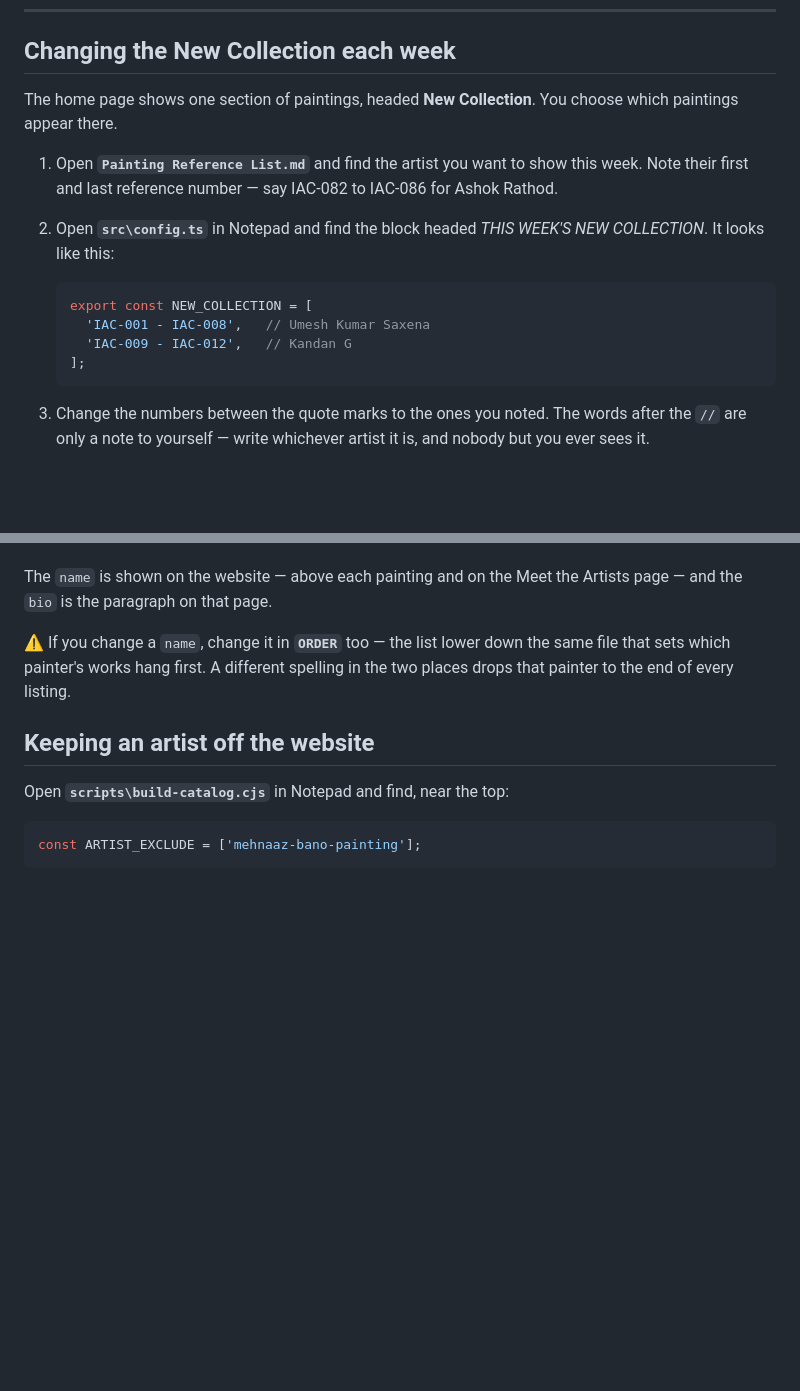
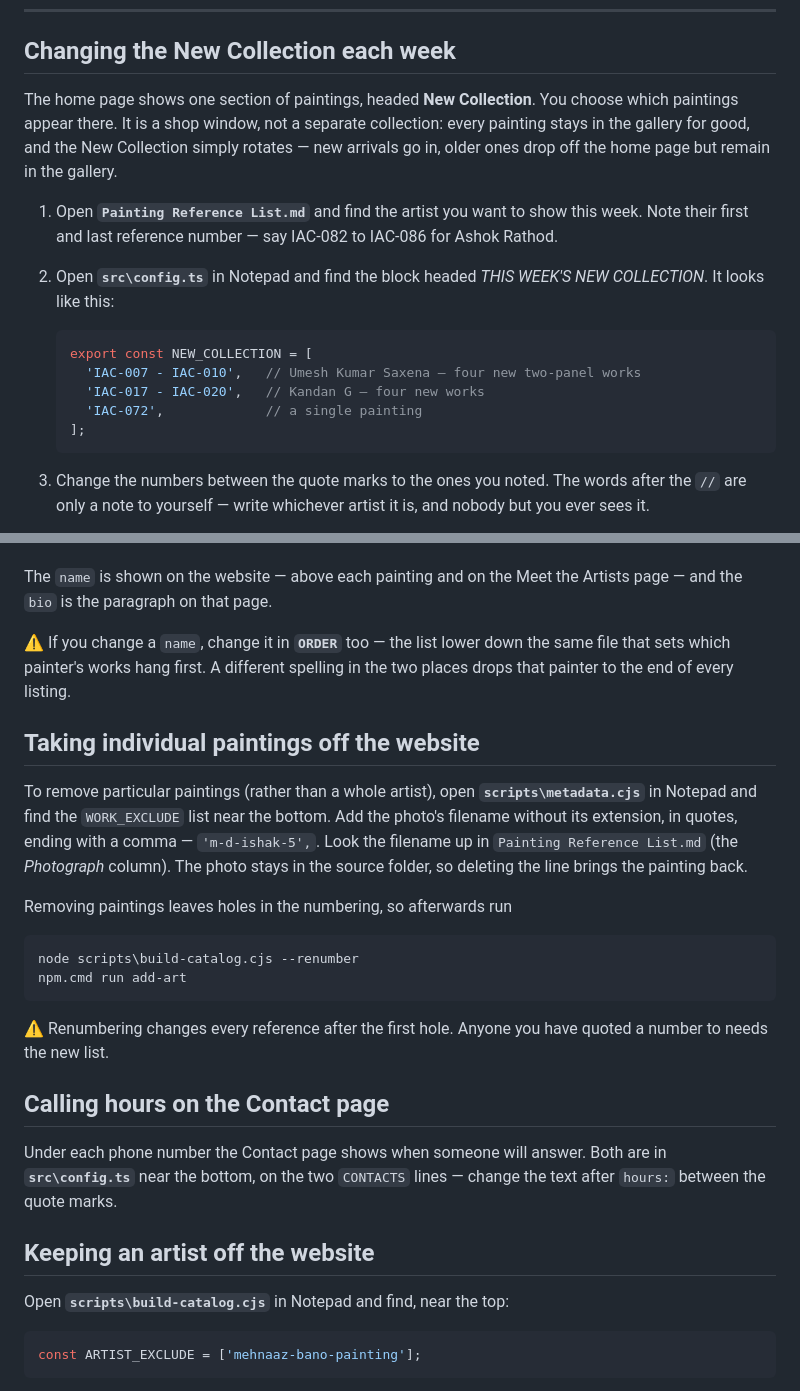
Before and after one commit to shefsriv/indus-art-collection, a Markdown page: HOW-TO-ADD-DESCRIPTIONS.md, 2 parts joined by grey strips. Rendered like a GitHub page; blank space fills up the shorter version.

````diff
--- a/HOW-TO-ADD-DESCRIPTIONS.md
+++ b/HOW-TO-ADD-DESCRIPTIONS.md
@@ -115,7 +115,10 @@ Close the dark window. Done.
 ## Changing the New Collection each week
 
 The home page shows one section of paintings, headed **New Collection**. You
-choose which paintings appear there.
+choose which paintings appear there. It is a shop window, not a separate
+collection: every painting stays in the gallery for good, and the New
+Collection simply rotates — new arrivals go in, older ones drop off the home
+page but remain in the gallery.
 
 1. Open **`Painting Reference List.md`** and find the artist you want to show
    this week. Note their first and last reference number — say IAC-082 to
@@ -125,8 +128,9 @@ choose which paintings appear there.
 
    ```js
    export const NEW_COLLECTION = [
-     'IAC-001 - IAC-008',   // Umesh Kumar Saxena
-     'IAC-009 - IAC-012',   // Kandan G
+     'IAC-007 - IAC-010',   // Umesh Kumar Saxena — four new two-panel works
+     'IAC-017 - IAC-020',   // Kandan G — four new works
+     'IAC-072',             // a single painting
    ];
    ```
 
@@ -200,6 +204,31 @@ Artists page — and the `bio` is the paragraph on that page.
 the same file that sets which painter's works hang first. A different spelling
 in the two places drops that painter to the end of every listing.
 
+## Taking individual paintings off the website
+
+To remove particular paintings (rather than a whole artist), open
+**`scripts\metadata.cjs`** in Notepad and find the `WORK_EXCLUDE` list near
+the bottom. Add the photo's filename without its extension, in quotes, ending
+with a comma — `'m-d-ishak-5',`. Look the filename up in
+`Painting Reference List.md` (the *Photograph* column). The photo stays in the
+source folder, so deleting the line brings the painting back.
+
+Removing paintings leaves holes in the numbering, so afterwards run
+
+```
+node scripts\build-catalog.cjs --renumber
+npm.cmd run add-art
+```
+
+⚠️ Renumbering changes every reference after the first hole. Anyone you have
+quoted a number to needs the new list.
+
+## Calling hours on the Contact page
+
+Under each phone number the Contact page shows when someone will answer. Both
+are in **`src\config.ts`** near the bottom, on the two `CONTACTS` lines —
+change the text after `hours:` between the quote marks.
+
 ## Keeping an artist off the website
 
 Open **`scripts\build-catalog.cjs`** in Notepad and find, near the top:
````
Also changed, not shown: CLAUDE.md (+42 -2 lines), README.md (+24 -3 lines).
